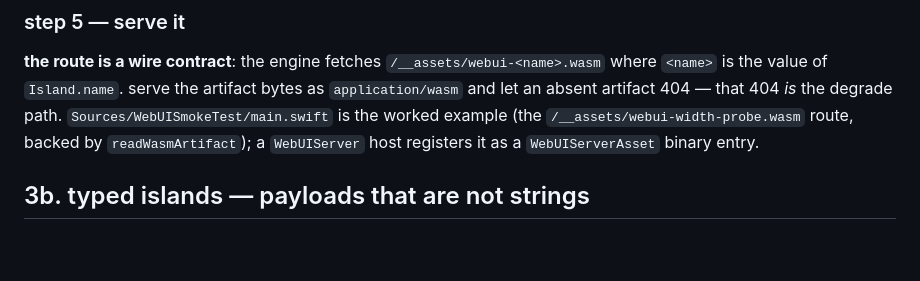
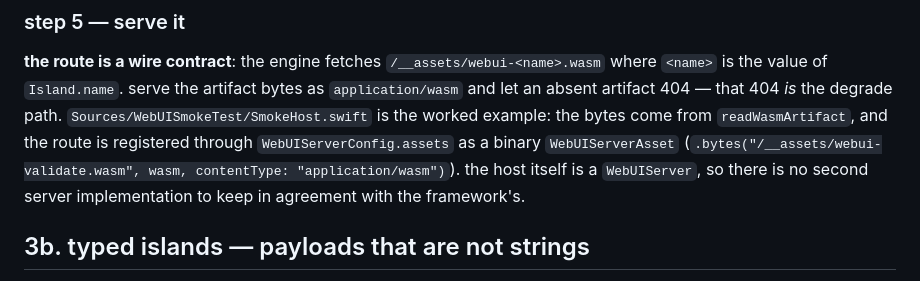
Before and after one commit to tannerdsilva/no-webui, a Markdown page: Documentation/ISLANDS.md, the part around the change. Drawn GitHub-style; blank space fills up the shorter version.

```diff
--- a/Documentation/ISLANDS.md
+++ b/Documentation/ISLANDS.md
@@ -151,9 +151,12 @@ on a fresh clone this is the step the browser gates tell you to run.
 **the route is a wire contract**: the engine fetches `/__assets/webui-<name>.wasm`
 where `<name>` is the value of `Island.name`. serve the artifact bytes as
 `application/wasm` and let an absent artifact 404 — that 404 *is* the degrade path.
-`Sources/WebUISmokeTest/main.swift` is the worked example (the
-`/__assets/webui-width-probe.wasm` route, backed by `readWasmArtifact`); a
-`WebUIServer` host registers it as a `WebUIServerAsset` binary entry.
+`Sources/WebUISmokeTest/SmokeHost.swift` is the worked example: the bytes come
+from `readWasmArtifact`, and the route is registered through
+`WebUIServerConfig.assets` as a binary `WebUIServerAsset`
+(`.bytes("/__assets/webui-validate.wasm", wasm, contentType: "application/wasm")`).
+the host itself is a `WebUIServer`, so there is no second server implementation
+to keep in agreement with the framework's.
 
 ## 3b. typed islands — payloads that are not strings
 
```
Also changed, not shown: Documentation/API.md (+5 -4 lines), Documentation/ARCHITECTURE.md (+9 -3 lines).
